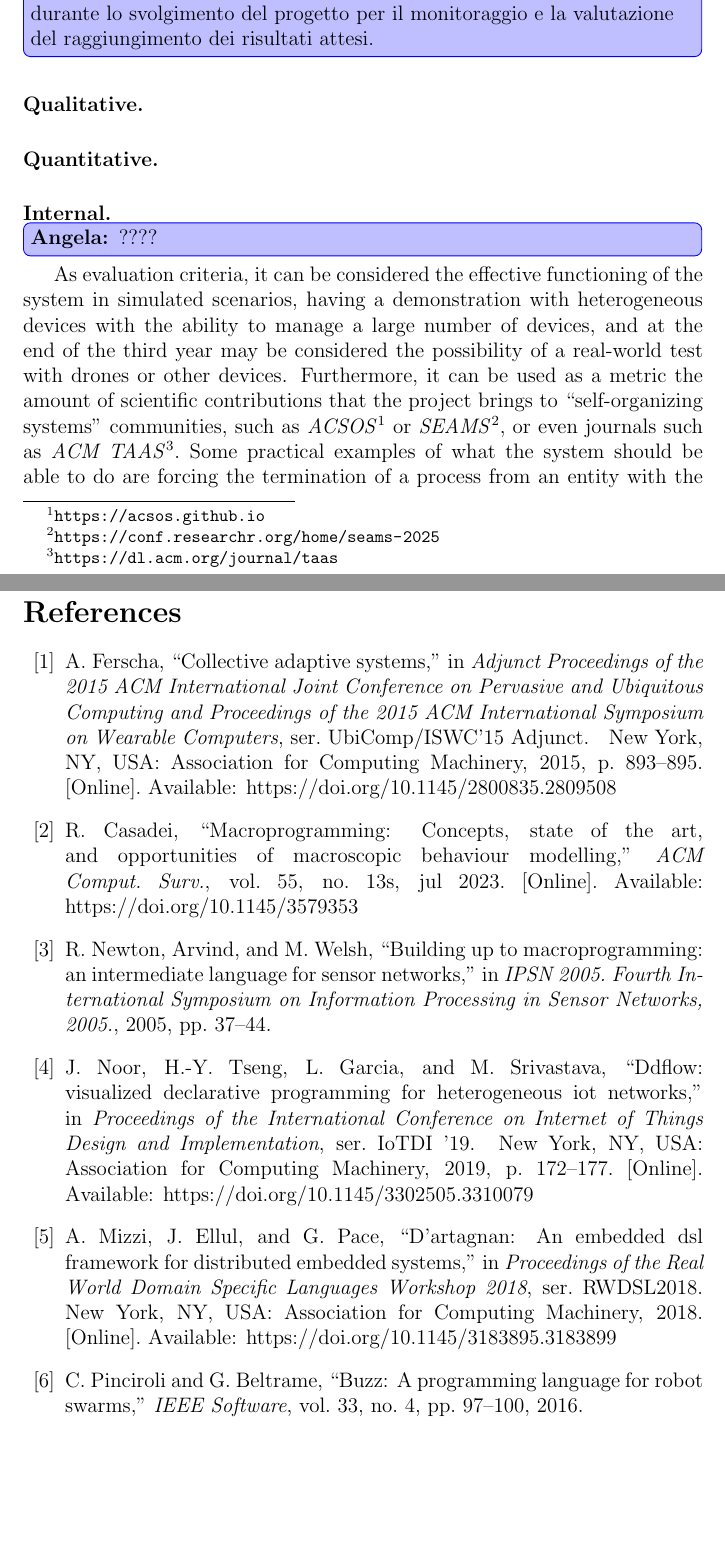
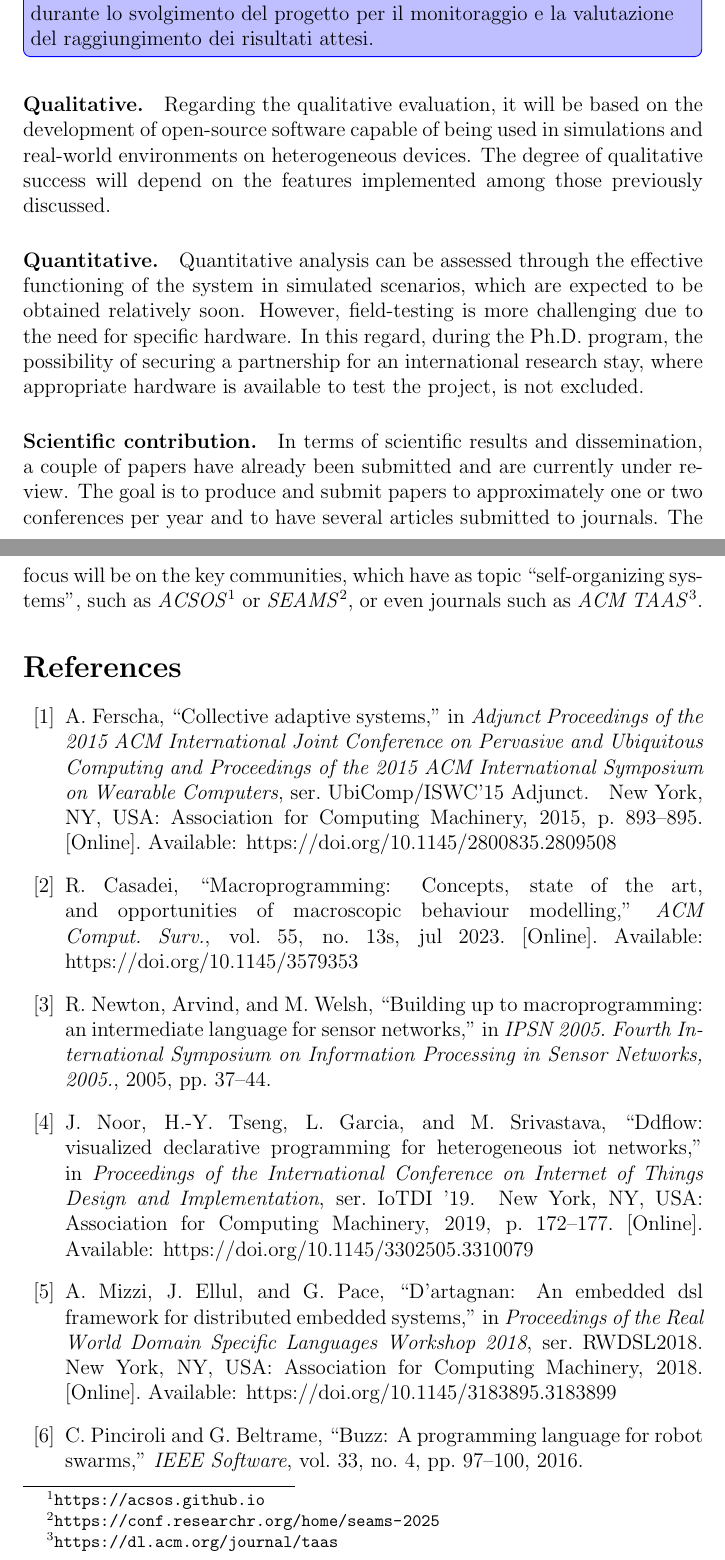
Before and after one commit to angelacorte/phd-proposal, a LaTeX document (phd-proposal.tex): two parts of pages 10 and 11 of 14, joined at a grey line, cut so that both start at the same text, the shorter picture padded with empty space. Compiled offline with pdfLaTeX.

Commit message:
refactor evaluation

```diff
--- a/phd-proposal.tex
+++ b/phd-proposal.tex
@@ -503,28 +505,36 @@ e la valutazione del raggiungimento dei risultati attesi.}
 
 \sloppypar
 \paragraph{Qualitative.}
-
+Regarding the qualitative evaluation,
+it will be based on the development of open-source software capable of being used in simulations and real-world
+environments on heterogeneous devices.
+%
+The degree of qualitative success will depend on the features implemented among those previously discussed.
 
 \sloppypar
 \paragraph{Quantitative.}
+Quantitative analysis can be assessed through the effective functioning of the system in simulated scenarios,
+which are expected to be obtained relatively soon.
+%
+However,
+field-testing is more challenging due to the need for specific hardware.
+%
+In this regard,
+during the Ph.D. program,
+the possibility of securing a partnership for an international research stay,
+where appropriate hardware is available to test the project,
+is not excluded.
 
 \sloppypar
-\paragraph{Internal.} \angela{????}
-
-
-
-As evaluation criteria,
-it can be considered the effective functioning of the system in simulated scenarios,
-having a demonstration with heterogeneous devices with the ability to manage a large number of devices,
-and at the end of the third year may be considered the possibility of a real-world test with drones or other devices.
+\paragraph{Scientific contribution.}
+In terms of scientific results and dissemination,
+a couple of papers have already been submitted and are currently under review.
 %
-Furthermore,
-it can be used as a metric the amount of scientific contributions that the project brings to ``self-organizing systems'' communities,
+The goal is to produce and submit papers to approximately one or two conferences per year and to have several articles submitted to journals.
+%
+The focus will be on the key communities, which have as topic ``self-organizing systems'',
 such as \emph{ACSOS}\footnote{\url{https://acsos.github.io}} or \emph{SEAMS}\footnote{\url{https://conf.researchr.org/home/seams-2025}},
 or even journals such as \emph{ACM TAAS}\footnote{\url{https://dl.acm.org/journal/taas}}.
-%
-Some practical examples of what the system should be able to do are forcing the termination of a process from an entity with the right permissions,
-or effectively injecting code into a process to change its behavior.
 
 % ----------------------------------------
 \bibliographystyle{IEEEtran}
```
Also changed, not shown: phd-proposal.tex (2 more changed lines).
